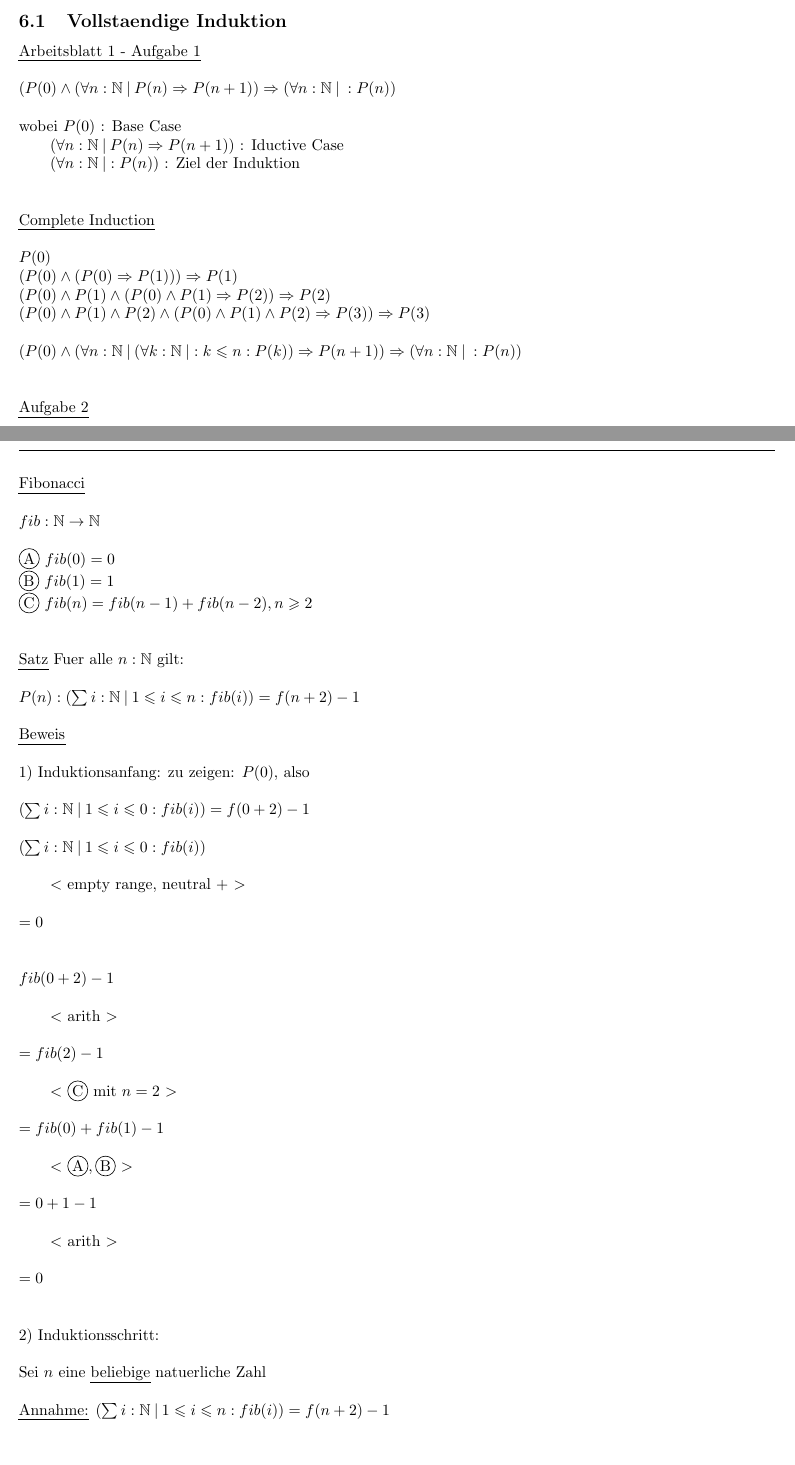
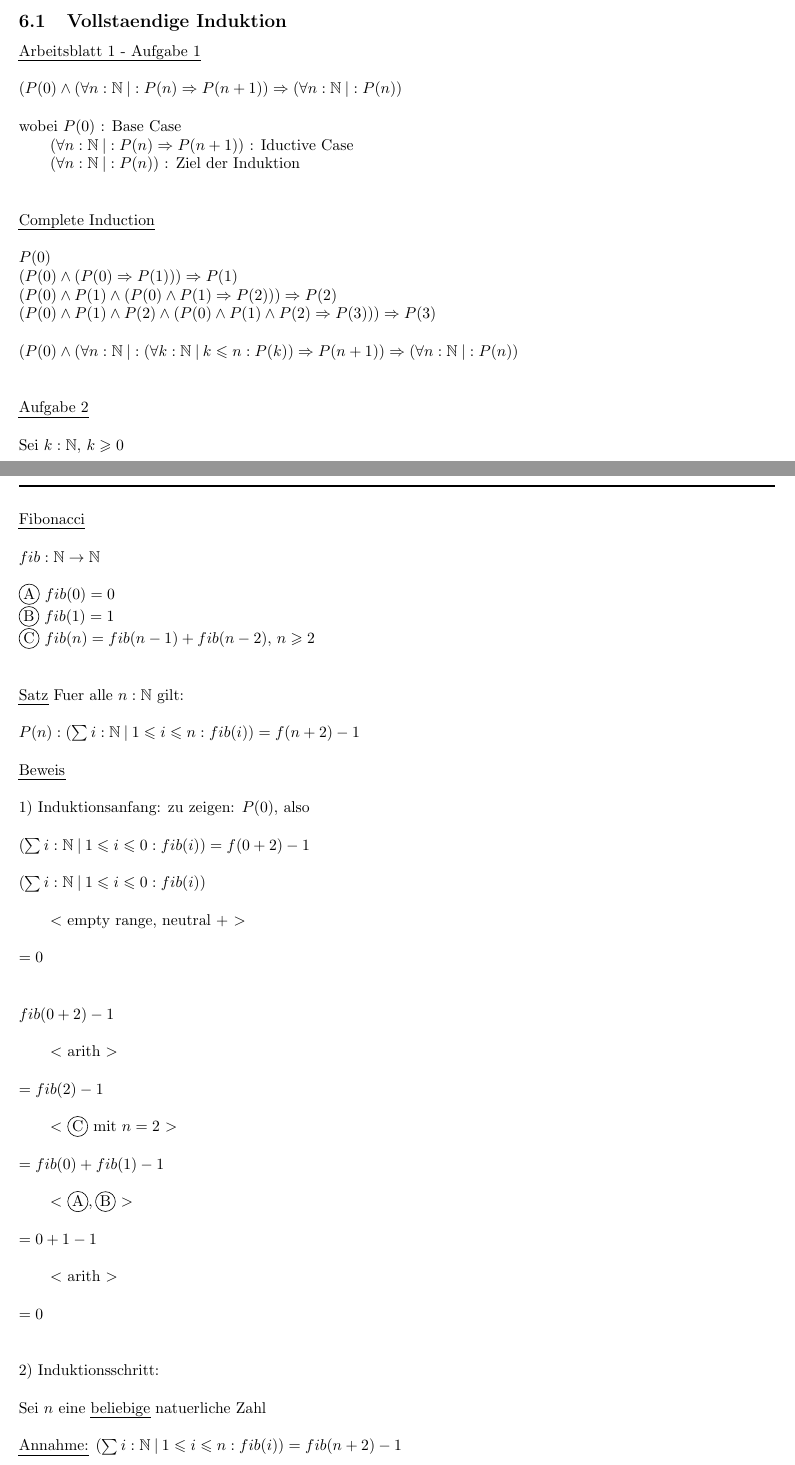
Before and after one commit to kyriakosschwarz/fhnw, a LaTeX document (dim2/dim2_Lektion1.tex): two parts of pages 14 and 15 of 16, joined at a grey line, cut so that both start at the same text, the shorter picture padded with empty space. Compiled offline with pdfLaTeX.

Commit message:
minor corrections

```diff
--- a/dim2/dim2_Lektion1.tex
+++ b/dim2/dim2_Lektion1.tex
@@ -760,10 +760,10 @@ Sei $\neg p$ Analog\\
 
 \uline{Arbeitsblatt 1 - Aufgabe 1}\\
 \\
-$(P(0)\wedge (\forall{n} : \mathbb{N} \:\vert\: P(n) \Rightarrow P(n+1)) \Rightarrow (\forall{n} : \mathbb{N} \:\vert\: : P(n))$\\
+$(P(0)\wedge (\forall{n} : \mathbb{N} \:\vert : P(n) \Rightarrow P(n+1)) \Rightarrow (\forall{n} : \mathbb{N} \:\vert : P(n))$\\
 \\
 wobei $P(0)$ : Base Case\\
-\tab $(\forall{n} : \mathbb{N} \:\vert\: P(n) \Rightarrow P(n+1))$ : Iductive Case\\
+\tab $(\forall{n} : \mathbb{N} \:\vert : P(n) \Rightarrow P(n+1))$ : Iductive Case\\
 \tab $(\forall{n} : \mathbb{N} \:\vert : P(n))$ : Ziel der Induktion\\
 \\
 \\
@@ -771,13 +771,15 @@ wobei $P(0)$ : Base Case\\
 \\
 $P(0)$\\
 $(P(0) \wedge (P(0) \Rightarrow P(1))) \Rightarrow P(1)$\\
-$(P(0) \wedge P(1) \wedge (P(0) \wedge P(1) \Rightarrow P(2)) \Rightarrow P(2)$\\
-$(P(0) \wedge P(1) \wedge P(2) \wedge (P(0) \wedge P(1) \wedge P(2) \Rightarrow P(3)) \Rightarrow P(3)$\\
+$(P(0) \wedge P(1) \wedge (P(0) \wedge P(1) \Rightarrow P(2))) \Rightarrow P(2)$\\
+$(P(0) \wedge P(1) \wedge P(2) \wedge (P(0) \wedge P(1) \wedge P(2) \Rightarrow P(3))) \Rightarrow P(3)$\\
 \\
-$(P(0)\wedge (\forall{n} : \mathbb{N} \:\vert\: (\forall{k} : \mathbb{N} \:\vert : k\leqslant n : P(k)) \Rightarrow P(n+1)) \Rightarrow (\forall{n} : \mathbb{N} \:\vert\: : P(n))$\\
+$(P(0)\wedge (\forall{n} : \mathbb{N} \:\vert : (\forall{k} : \mathbb{N} \:\vert\: k\leqslant n : P(k)) \Rightarrow P(n+1)) \Rightarrow (\forall{n} : \mathbb{N} \:\vert : P(n))$\\
 \\
 \\
 \uline{Aufgabe 2}\\
+\\
+Sei $k: \mathbb{N}$, $k\geqslant0$\\
 \\
 $(P(k)\wedge (\forall{n} : \mathbb{N} \:\vert\: n\geqslant k : P(n) \Rightarrow P(n+1)) \Rightarrow (\forall{n} : \mathbb{N} \:\vert\: n\geqslant k : P(n))$\\
 \\
@@ -790,7 +792,7 @@ $fib : \mathbb{N} \rightarrow \mathbb{N}$\\
 \\
 $\circled{A}$ $fib(0) = 0$\\
 $\circled{B}$ $fib(1) = 1$\\
-$\circled{C}$ $fib(n) = fib(n-1) + fib(n-2), n\geqslant 2$\\
+$\circled{C}$ $fib(n) = fib(n-1) + fib(n-2)$, $n\geqslant 2$\\
 \\
 \\
 \uline{Satz} Fuer alle $n : \mathbb{N}$ gilt: \\
@@ -833,9 +835,10 @@ $ =0$\\
 \\
 Sei $n$ eine \uline{beliebige} natuerliche Zahl\\
 \\
-\uline{Annahme:} $(\sum{i} : \mathbb{N} \:\vert\: 1\leqslant i\leqslant n : fib(i)) = f(n+2) -1$\\
+\uline{Annahme:} $(\sum{i} : \mathbb{N} \:\vert\: 1\leqslant i\leqslant n : fib(i)) = fib(n+2) -1$\\
 \\
-\uline{zu zeigen:} $(\sum{i} : \mathbb{N} \:\vert\: 1\leqslant i\leqslant n+1: fib(i)) = f(n+3) -1$\\
+\uline{zu zeigen:} $(\sum{i} : \mathbb{N} \:\vert\: 1\leqslant i\leqslant n+1: fib(i)) = fib(n+3) -1$\\
+\\
 \\
 $(\sum{i} : \mathbb{N} \:\vert\: 1\leqslant i\leqslant n +1  : fib(i))$\\
 \\
```
Also changed, not shown: dim2/dim2_Lektion1.pdf, 2 other files.
